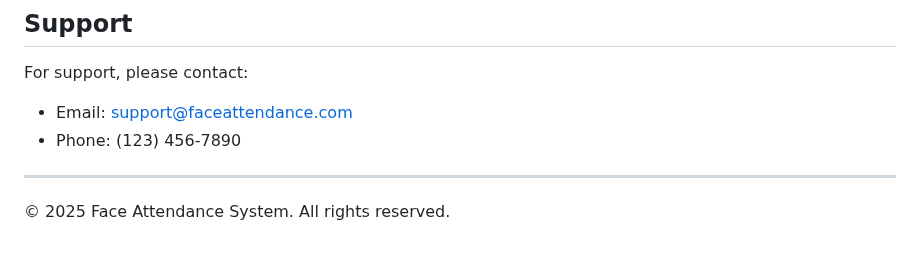
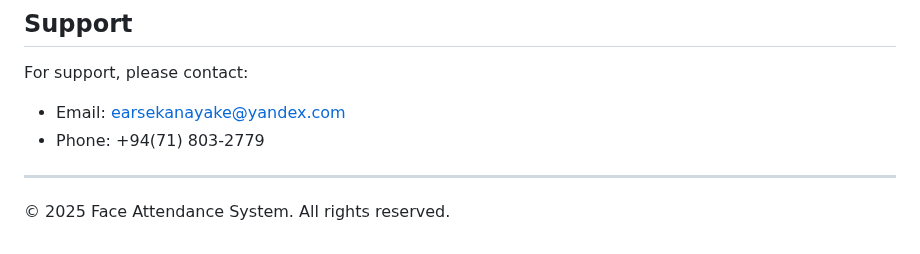
Before and after one commit to speedsri/Face-Detection-Attendance-System, a Markdown page: README.md, the part around the change. Rendered like a GitHub page.

```diff
--- a/README.md
+++ b/README.md
@@ -100,8 +100,8 @@ This project is licensed under the MIT License - see the LICENSE file for detail
 ## Support
 
 For support, please contact:
-- Email: support@faceattendance.com
-- Phone: (123) 456-7890
+- Email: earsekanayake@yandex.com
+- Phone: +94(71) 803-2779
 
 ---
 
```
